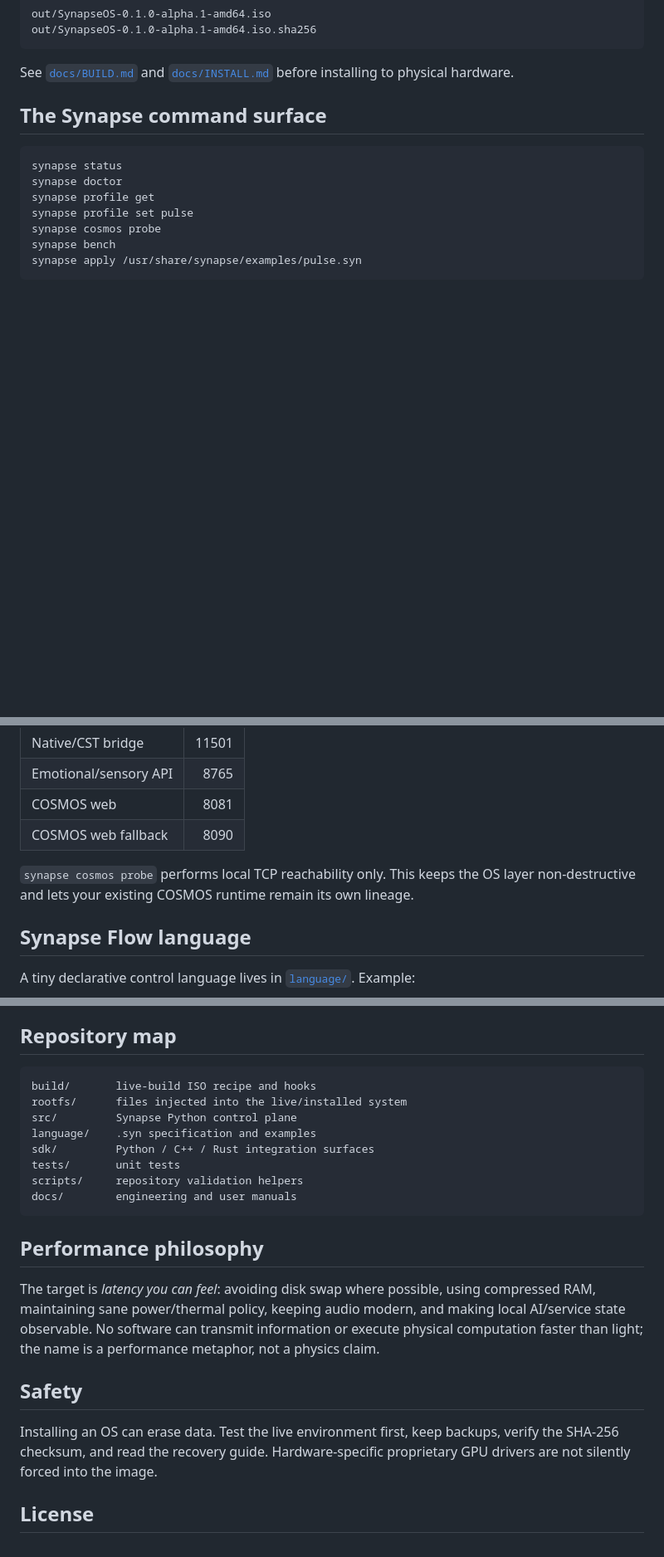
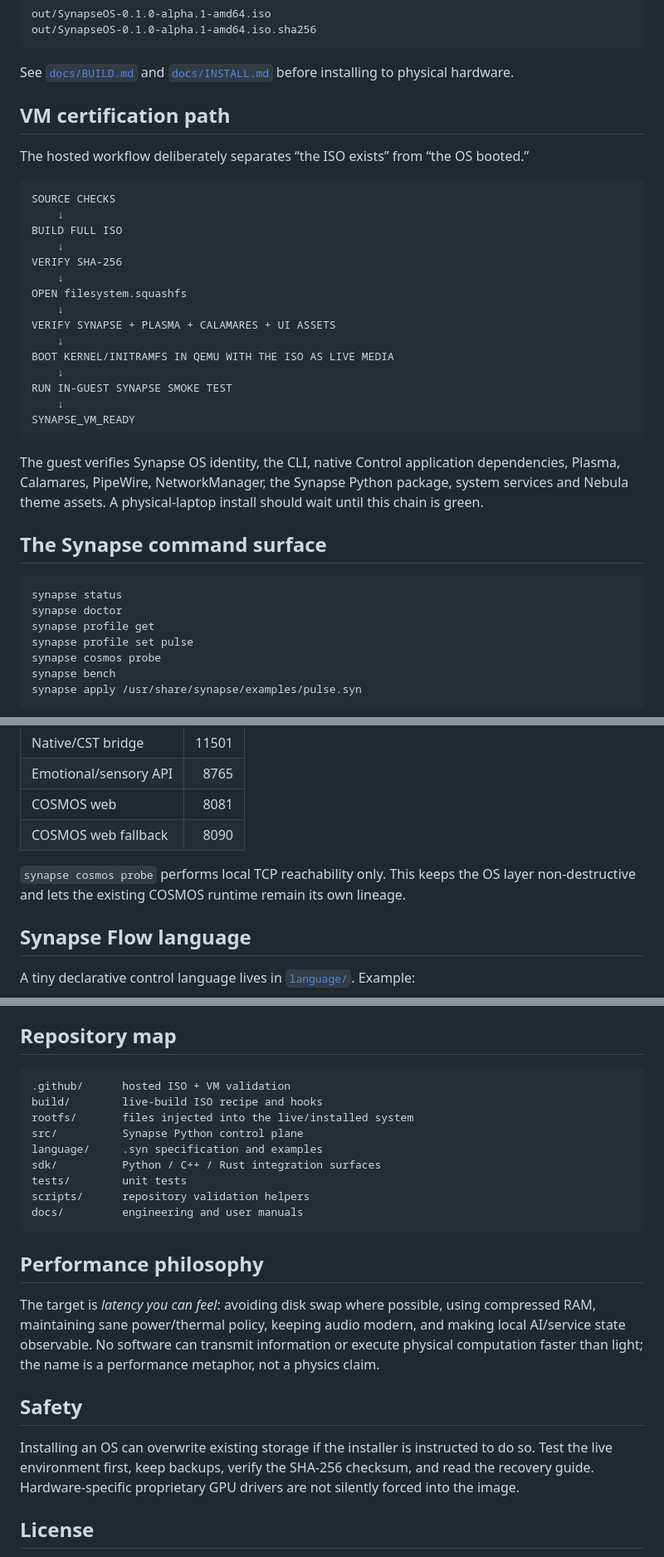
Before and after one commit to NavisWORLD/Synapse-os-, a Markdown page: README.md, 3 parts joined by grey strips. Shown at 83% size. Rendered like a GitHub page; blank space fills up the shorter version.

````diff
--- a/README.md
+++ b/README.md
@@ -49,6 +79,30 @@ out/SynapseOS-0.1.0-alpha.1-amd64.iso.sha256
 ```
 
 See [`docs/BUILD.md`](docs/BUILD.md) and [`docs/INSTALL.md`](docs/INSTALL.md) before installing to physical hardware.
+
+## VM certification path
+
+The hosted workflow deliberately separates “the ISO exists” from “the OS booted.”
+
+```text
+SOURCE CHECKS
+    ↓
+BUILD FULL ISO
+    ↓
+VERIFY SHA-256
+    ↓
+OPEN filesystem.squashfs
+    ↓
+VERIFY SYNAPSE + PLASMA + CALAMARES + UI ASSETS
+    ↓
+BOOT KERNEL/INITRAMFS IN QEMU WITH THE ISO AS LIVE MEDIA
+    ↓
+RUN IN-GUEST SYNAPSE SMOKE TEST
+    ↓
+SYNAPSE_VM_READY
+```
+
+The guest verifies Synapse OS identity, the CLI, native Control application dependencies, Plasma, Calamares, PipeWire, NetworkManager, the Synapse Python package, system services and Nebula theme assets. A physical-laptop install should wait until this chain is green.
 
 ## The Synapse command surface
 
@@ -86,7 +140,7 @@ Synapse OS knows the project service map without owning or rewriting COSMOS:
 | COSMOS web | 8081 |
 | COSMOS web fallback | 8090 |
 
-`synapse cosmos probe` performs local TCP reachability only. This keeps the OS layer non-destructive and lets your existing COSMOS runtime remain its own lineage.
+`synapse cosmos probe` performs local TCP reachability only. This keeps the OS layer non-destructive and lets the existing COSMOS runtime remain its own lineage.
 
 ## Synapse Flow language
 
@@ -104,14 +158,15 @@ It is intentionally constrained: `.syn` plans cannot execute arbitrary shell com
 ## Repository map
 
 ```text
-build/       live-build ISO recipe and hooks
-rootfs/      files injected into the live/installed system
-src/         Synapse Python control plane
-language/    .syn specification and examples
-sdk/         Python / C++ / Rust integration surfaces
-tests/       unit tests
-scripts/     repository validation helpers
-docs/        engineering and user manuals
+.github/      hosted ISO + VM validation
+build/        live-build ISO recipe and hooks
+rootfs/       files injected into the live/installed system
+src/          Synapse Python control plane
+language/     .syn specification and examples
+sdk/          Python / C++ / Rust integration surfaces
+tests/        unit tests
+scripts/      repository validation helpers
+docs/         engineering and user manuals
 ```
 
 ## Performance philosophy
@@ -120,7 +175,7 @@ The target is *latency you can feel*: avoiding disk swap where possible, using c
 
 ## Safety
 
-Installing an OS can erase data. Test the live environment first, keep backups, verify the SHA-256 checksum, and read the recovery guide. Hardware-specific proprietary GPU drivers are not silently forced into the image.
+Installing an OS can overwrite existing storage if the installer is instructed to do so. Test the live environment first, keep backups, verify the SHA-256 checksum, and read the recovery guide. Hardware-specific proprietary GPU drivers are not silently forced into the image.
 
 ## License
 
````
Also changed, not shown: other parts of README.md (+33 -3 lines).
